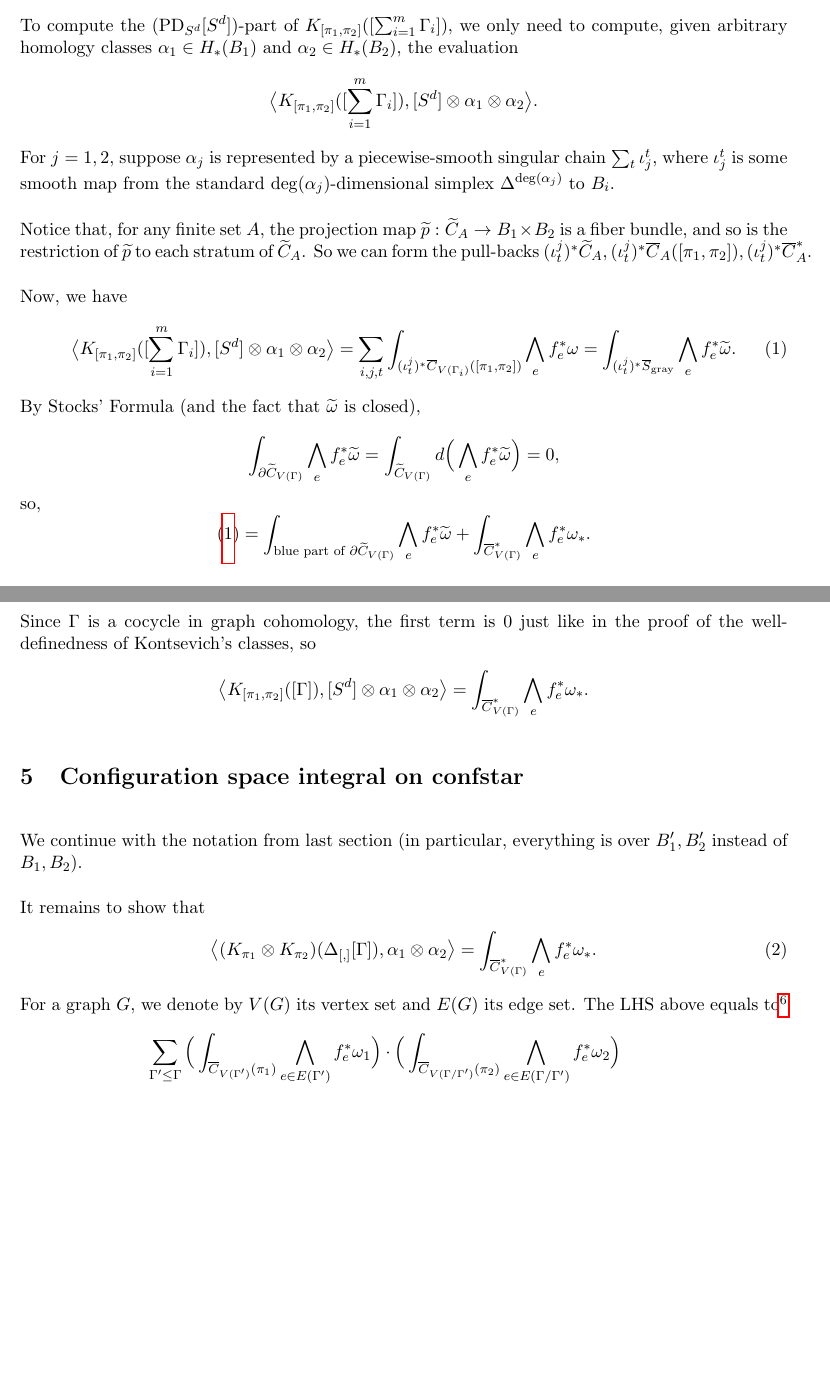
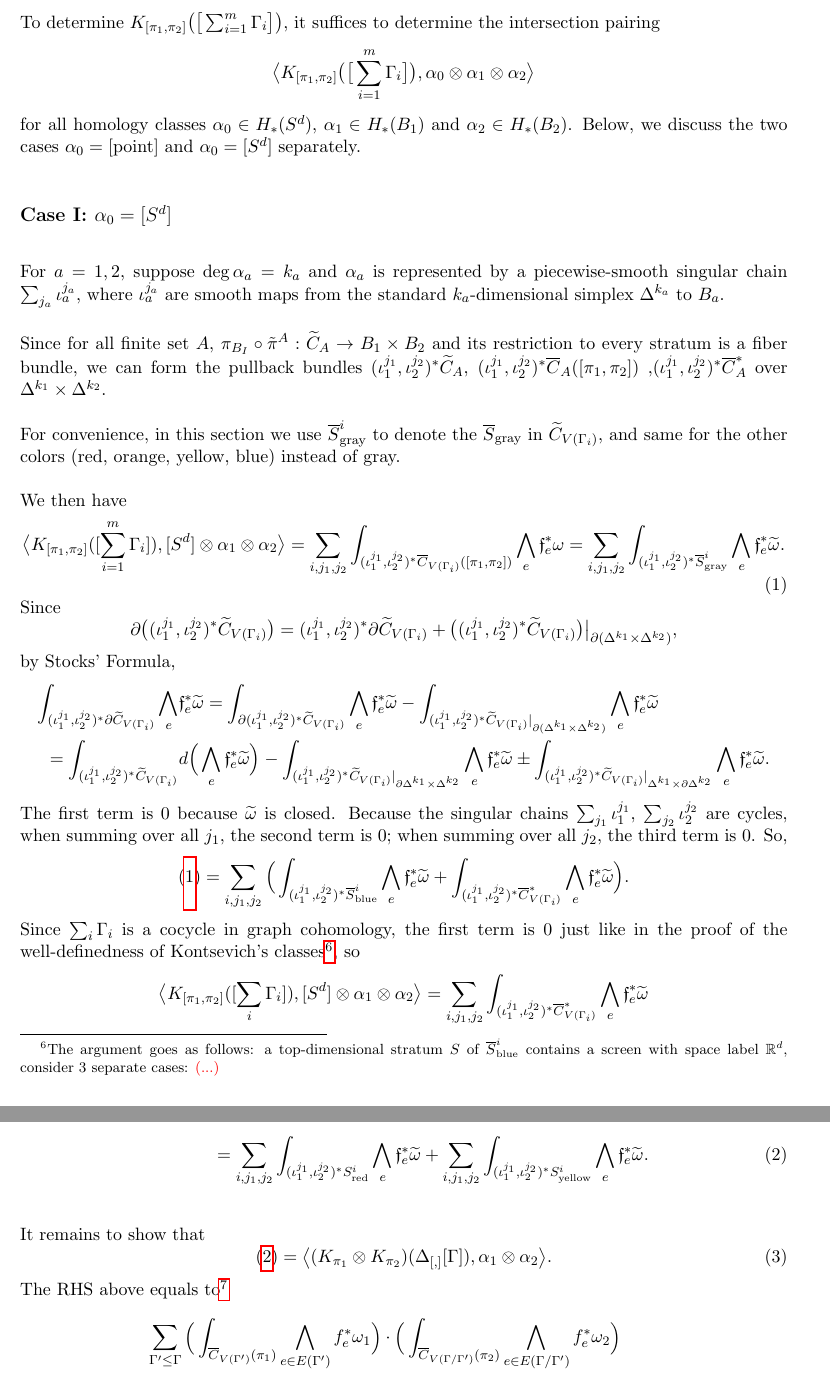
Before and after one commit to xujia-c/bracket, a LaTeX document (bracket.tex): two parts of pages 8 and 9 of 15 before the commit and two parts of pages 9 and 10 of 15 after it, joined at a grey line, cut so that both start at the same text, the shorter picture padded with empty space. Compiled offline with pdfLaTeX.

Commit message:
Section 4 in construction

```diff
--- a/bracket.tex
+++ b/bracket.tex
@@ -727,40 +760,63 @@ $$K_{[\pi_1,\pi_2]}\big(\big[\sum_{i=1}^m\Gamma_i\big]\big)=\sum_{i=1}^m\int_{\o
+To determine $K_{[\pi_1,\pi_2]}\big(\big[\sum_{i=1}^m\Gamma_i\big]\big)$, it suffices to determine the intersection pairing
+$$\big\langle K_{[\pi_1,\pi_2]}\big(\big[\sum_{i=1}^m\Gamma_i\big]\big), \alpha_0\otimes\alpha_1\otimes\alpha_2\big\rangle$$
+for all homology classes $\alpha_0\in H_*(S^d)$, $\alpha_1\in H_*(B_1)$ and $\alpha_2\in H_*(B_2)$.
+Below, we discuss the two cases $\alpha_0=[\tn{point}]$ and $\alpha_0=[S^d]$ separately.
 
-To compute the ($\tn{PD}_{S^d}[S^d]$)-part of $K_{[\pi_1,\pi_2]}([\sum_{i=1}^m\Gamma_i])$, we only need to compute, given arbitrary homology classes $\alpha_1\in H_*(B_1)$ and $\alpha_2\in H_*(B_2)$, the evaluation
-$$\big\langle K_{[\pi_1,\pi_2]}([\sum_{i=1}^m\Gamma_i]), [S^d]\otimes\alpha_1\otimes\alpha_2 \big\rangle.$$
-For $j=1,2$, suppose $\alpha_j$ is represented by a
-piecewise-smooth singular chain $\sum_{t}\iota^t_j$, where $\iota^t_j$ is some smooth map from the standard $\deg(\alpha_j)$-dimensional simplex $\Delta^{\deg(\alpha_j)}$ to $B_i$.
+\subsection*{Case I: $\alpha_0=[S^d]$}
 
-Notice that, for any finite set $A$, the projection map
-$\wt{p}:\wt{C}_A\to B_1\times B_2$
-is a fiber bundle, and so is the restriction of $\wt{p}$ to each stratum of $\wt{C}_A$.
-So we can form the pull-backs $(\iota^j_t)^*\wt{C}_A,(\iota^j_t)^*\ov{C}_A([\pi_1,\pi_2]),(\iota^j_t)^*\ov{C}^*_A$.
+For $a=1,2$, suppose $\deg\alpha_a=k_a$ and $\alpha_a$ is represented by a piecewise-smooth singular chain $\sum_{j_a}\iota^{j_a}_a$,
+where $\iota^{j_a}_a$ are smooth maps from the standard $k_a$-dimensional simplex $\Delta^{k_a}$ to $B_a$.
 
-Now, we have
-\begin{align}
+Since for all finite set $A$,
+$\pi_{B_I}\circ\tilde{\pi}^A:\wt{C}_A\to B_1\times B_2$
+and its restriction to every stratum is a fiber bundle,
+we can form the pullback bundles $(\iota_1^{j_1},\iota_2^{j_2})^*\wt{C}_A$, $(\iota_1^{j_1},\iota_2^{j_2})^*\ov{C}_A([\pi_1,\pi_2])$ ,$(\iota_1^{j_1},\iota_2^{j_2})^*\ov{C}^*_A$ over $\Delta^{k_1}\times\Delta^{k_2}$.
+
+For convenience, in this section we use $\ov{S}_{\sgray}^i$ to denote the $\ov{S}_{\sgray}$ in $\wt{C}_{V(\Gamma_i)}$, and same for the other colors (red, orange, yellow, blue) instead of gray.
+
+We then have
+\begin{equation}
 \label{integral_eqn}
 \big\langle K_{[\pi_1,\pi_2]}([\sum_{i=1}^m\Gamma_i]), [S^d]\otimes\alpha_1\otimes\alpha_2 \big\rangle=
-\sum_{i,j,t}\int_{(\iota_t^j)^*\ov{C}_{V(\Gamma_i)}([\pi_1,\pi_2])}\bigwedge_{e}f_e^*{\omega}=
-\int_{(\iota^j_t)^*\ov{S}_{\sgray}}\bigwedge_{e}f_e^*\wt{\omega}.
+\sum_{i,j_1,j_2}\int_{(\iota_1^{j_1},\iota_2^{j_2})^*\ov{C}_{V(\Gamma_i)}([\pi_1,\pi_2])}\bigwedge_{e}\ff_e^*{\omega}=
+\sum_{i,j_1,j_2}\int_{(\iota_1^{j_1},\iota_2^{j_2})^*\ov{S}_{\sgray}^i}\bigwedge_{e}\ff_e^*\wt{\omega}.
+\end{equation}
+Since
+\[
+\partial\big((\iota_1^{j_1},\iota_2^{j_2})^*\wt{C}_{V(\Gamma_i)}\big)=(\iota_1^{j_1},\iota_2^{j_2})^*\partial\wt{C}_{V(\Gamma_i)}+\big((\iota_1^{j_1},\iota_2^{j_2})^*\wt{C}_{V(\Gamma_i)}\big)\big|_{\partial(\Delta^{k_1}\times\Delta^{k_2})},
+\]
+by Stocks' Formula,
+\begin{align*}
+\int_{(\iota_1^{j_1},\iota_2^{j_2})^*\partial\wt{C}_{V(\Gamma_i)}}\bigwedge_{e}&\ff_e^*\wt{\omega}=
+\int_{\partial(\iota_1^{j_1},\iota_2^{j_2})^*\wt{C}_{V(\Gamma_i)}}\bigwedge_{e}\ff_e^*\wt{\omega}-
+\int_{(\iota_1^{j_1},\iota_2^{j_2})^*\wt{C}_{V(\Gamma_i)}|_{\partial(\Delta^{k_1}\times\Delta^{k_2})}}\bigwedge_{e}\ff_e^*\wt{\omega}\\
+=\int_{(\iota_1^{j_1},\iota_2^{j_2})^*\wt{C}_{V(\Gamma_i)}}&d\Big(\bigwedge_{e}\ff_e^*\wt{\omega}\Big)-
+\int_{(\iota_1^{j_1},\iota_2^{j_2})^*\wt{C}_{V(\Gamma_i)}|_{\partial\Delta^{k_1}\times\Delta^{k_2}}}\bigwedge_{e}\ff_e^*\wt{\omega}\pm
+\int_{(\iota_1^{j_1},\iota_2^{j_2})^*\wt{C}_{V(\Gamma_i)}|_{\Delta^{k_1}\times\partial\Delta^{k_2}}}\bigwedge_{e}\ff_e^*\wt{\omega}.
+\end{align*}
+The first term is 0 because $\wt{\omega}$ is closed.
+Because the singular chains $\sum_{j_1}\iota_1^{j_1}$, $\sum_{j_2}\iota_2^{j_2}$ are cycles, when summing over all $j_1$, the second term is 0; when summing over all $j_2$, the third term is 0.
+So,
+$$(\ref{integral_eqn})=\sum_{i,j_1,j_2}\Big(\int_{(\iota_1^{j_1},\iota_2^{j_2})^*\ov{S}_{\sblue}^i}\bigwedge_{e}\ff_e^*\wt{\omega}+\int_{(\iota_1^{j_1},\iota_2^{j_2})^*\ov{C}^*_{V(\Gamma_i)}}\bigwedge_{e}\ff_e^*{\wt\omega}\Big).$$
+Since $\sum_{i}\Gamma_i$ is a cocycle in graph cohomology, the first term is 0 just like in the proof of the well-definedness of Kontsevich's classes\footnote{
+The argument goes as follows: a top-dimensional stratum $S$ of $\ov{S}_{\sblue}^i$ contains a screen with space label $\R^d$, consider 3 separate cases: \cmt{...}
+},
+so
+\begin{align}\label{confstarintegral_eqn}
+\big\langle K_{[\pi_1,\pi_2]}([\sum_i\Gamma_i]), [S^d]\otimes\alpha_1\otimes\alpha_2 \big\rangle=
+\sum_{i,j_1,j_2}\int_{(\iota_1^{j_1},\iota_2^{j_2})^*\ov{C}^*_{V(\Gamma_i)}}\bigwedge_{e}\ff_e^*{\wt\omega}\nonumber\\
+=
+\sum_{i,j_1,j_2}\int_{(\iota_1^{j_1},\iota_2^{j_2})^*{S}_{\sred}^i}\bigwedge_{e}\ff_e^*{\wt\omega}+
+\sum_{i,j_1,j_2}\int_{(\iota_1^{j_1},\iota_2^{j_2})^*{S}_{\syellow}^i}\bigwedge_{e}\ff_e^*{\wt\omega}.
 \end{align}
-By Stocks' Formula (and the fact that $\wt\omega$ is closed),
-$$\int_{\partial\wt{C}_{V(\Gamma)}}\bigwedge_{e}f_e^*\wt{\omega}=\int_{\wt{C}_{V(\Gamma)}}d\Big(\bigwedge_{e}f_e^*\wt{\omega}\Big)=0,$$
-so,
-$$(\ref{integral_eqn})=\int_{\tn{blue part of }\partial\wt{C}_{V(\Gamma)}}\bigwedge_{e}f_e^*\wt{\omega}+\int_{\ov{C}^*_{V(\Gamma)}}\bigwedge_{e}f_e^*{\omega_*}.$$
-Since $\Gamma$ is a cocycle in graph cohomology, the first term is 0 just like in the proof of the well-definedness of Kontsevich's classes, so
-$$\big\langle K_{[\pi_1,\pi_2]}([\Gamma]), [S^d]\otimes\alpha_1\otimes\alpha_2 \big\rangle=
-\int_{\ov{C}^*_{V(\Gamma)}}\bigwedge_{e}f_e^*{\omega_*}.$$
 
-\section{Configuration space integral on confstar}
 
-We continue with the notation from last section (in particular, everything is over $B'_1, B'_2$ instead of $B_1, B_2$).
 
 It remains to show that
 \begin{equation}\label{stardecompose_eqn}
-\big\langle (K_{\pi_1}\otimes K_{\pi_2})(\Delta_{[,]}[\Gamma]), \alpha_1\otimes\alpha_2 \big\rangle=
-\int_{\ov{C}^*_{V(\Gamma)}}\bigwedge_{e}f_e^*{\omega_*}.
+(\ref{confstarintegral_eqn})=\big\langle (K_{\pi_1}\otimes K_{\pi_2})(\Delta_{[,]}[\Gamma]), \alpha_1\otimes\alpha_2 \big\rangle.
 \end{equation}
-For a graph $G$, we denote by $V(G)$ its vertex set and $E(G)$ its edge set.
-The LHS above equals to\footnote{
+The RHS above equals to\footnote{
 A little more argument needed for this claim, but it is true.}
 \begin{align*}
 \sum_{\Gamma'\le\Gamma}
```
Also changed, not shown: bracket.tex (45 more changed lines).
